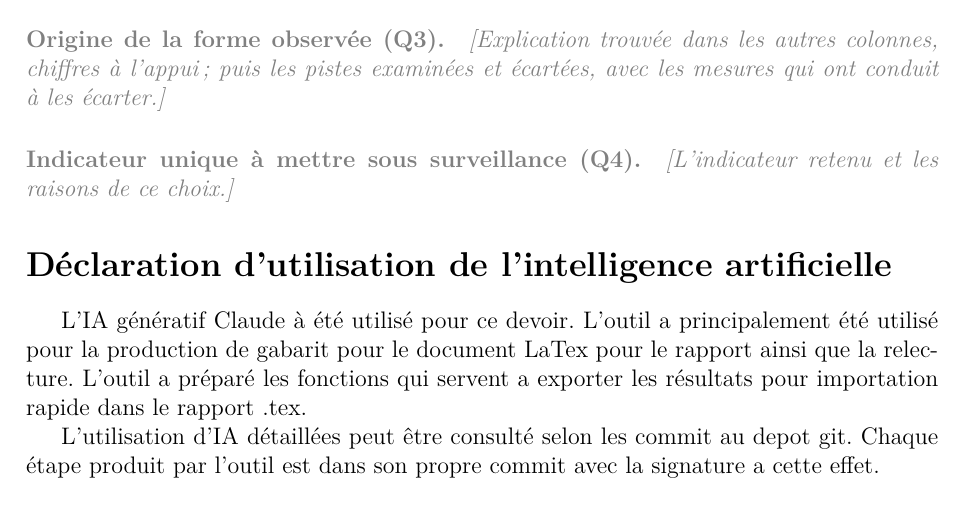
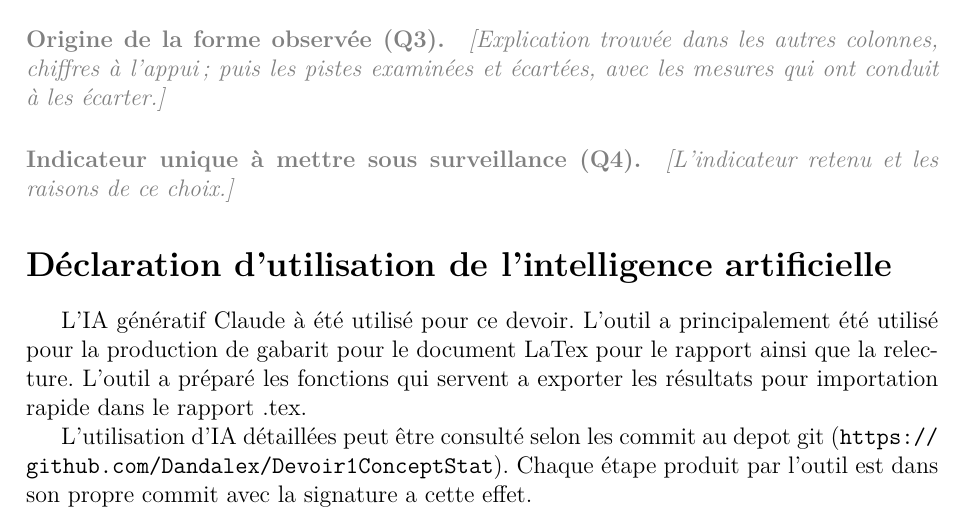
Before and after one commit to Dandalex/Devoir1ConceptStat, a LaTeX document (Dandrea_Devoir_I.tex): part of page 8 of 8, cut so that both start at the same text. Compiled offline with pdfLaTeX.

Commit message:
ajout dépot git

```diff
--- a/Dandrea_Devoir_I.tex
+++ b/Dandrea_Devoir_I.tex
@@ -444,7 +444,9 @@ L'IA génératif Claude à été utilisé pour ce devoir.
 L'outil a principalement été utilisé pour la production de gabarit pour le document LaTex pour le rapport ainsi que la relecture.
 L'outil a préparé les fonctions qui servent a exporter les résultats pour importation rapide dans le rapport .tex.
 
-L'utilisation d'IA détaillées peut être consulté selon les commit au depot git.
+% [IA] Lien GitHub ajouté par Claude à la demande de l'étudiant
+L'utilisation d'IA détaillées peut être consulté selon les commit au depot git
+(\url{https://github.com/Dandalex/Devoir1ConceptStat}).
 Chaque étape produit par l'outil est dans son propre commit avec la signature a cette effet.
 
 \end{document}
```
